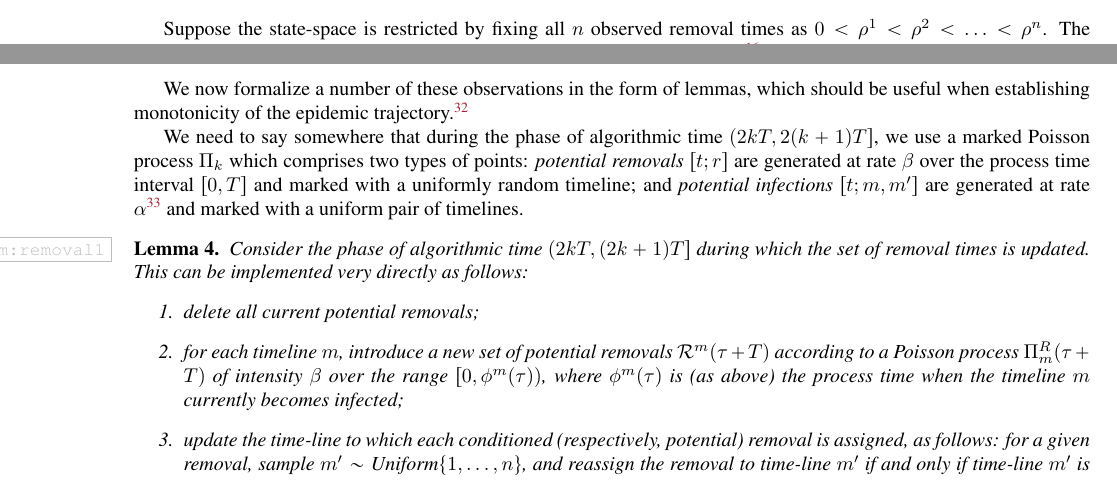
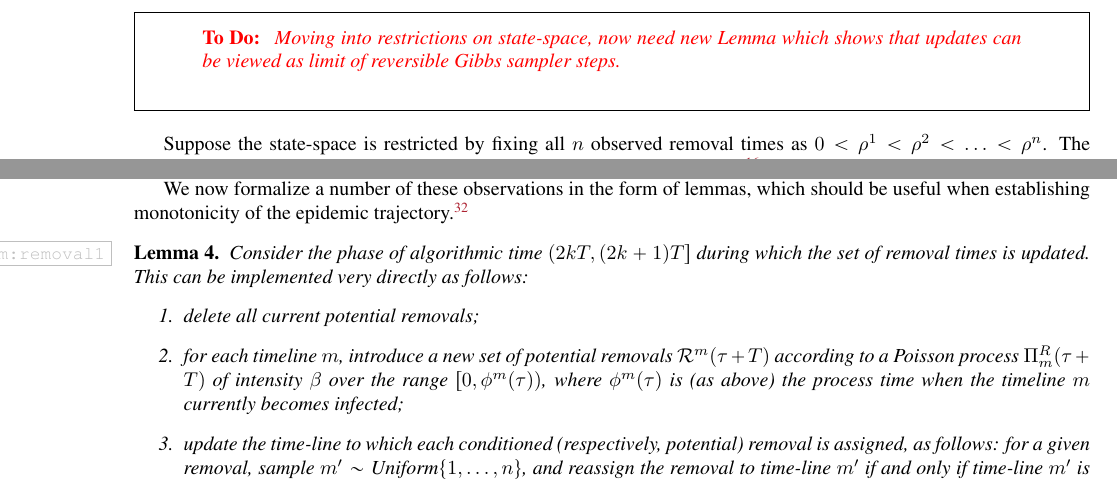
Before and after one commit to WilfridSKendall/EpidemicsCFTP.jl, a LaTeX paper (PerfectEpidemics.tex): two parts of pages 8 and 13 of 18 before the commit and two parts of pages 9 and 13 of 19 after it, joined at a grey line, cut at the place of the change. Compiled offline with pdfLaTeX; a LaTeX package or settings file that is missing is left out.

Commit message:
Added note about required new Lemma, after Theorem 2

```diff
--- a/PerfectEpidemics.tex
+++ b/PerfectEpidemics.tex
@@ -859,7 +859,7 @@ Verify detailed (perhaps dynamic) balance is satisfied.
 % In the second case, one has to use notions of dynamic reversibility.
 % }
 
-
+\TBC{Moving into restrictions on state-space, now need new Lemma which shows that updates can be viewed as limit of reversible Gibbs sampler steps.}
 
  Suppose the state-space is restricted by fixing all \(n\) observed removal times as \(0<\rho^1<\rho^2<\ldots<\rho^n\).
  The resulting restrictions on the Markov chain in algorithmic time are as follows:%
@@ -1112,7 +1112,7 @@ not infected at time \(\rho\).
   time-line ordering, as in ``a potential infection earlier than the
   epidemic''.}
 
-We need to say somewhere that during the phase of algorithmic time \((2kT, 2(k+1)T]\), we use a marked Poisson process \(\Pi_k \) which comprises two types of points: \emph{potential removals} \([t;r]\) are generated at rate \(\beta\) over the process time interval \([0,T]\) and marked with a uniformly random timeline; and \emph{potential infections} \([t;m,m']\) are generated at rate \(\alpha\)\NB[SBC]{check rates etc!} and marked with a uniform pair of timelines.
+
 
   \begin{lem}\label{lem:removal1}
 	Consider the phase of algorithmic time  \((2kT, (2k+1)T]\) during
```
